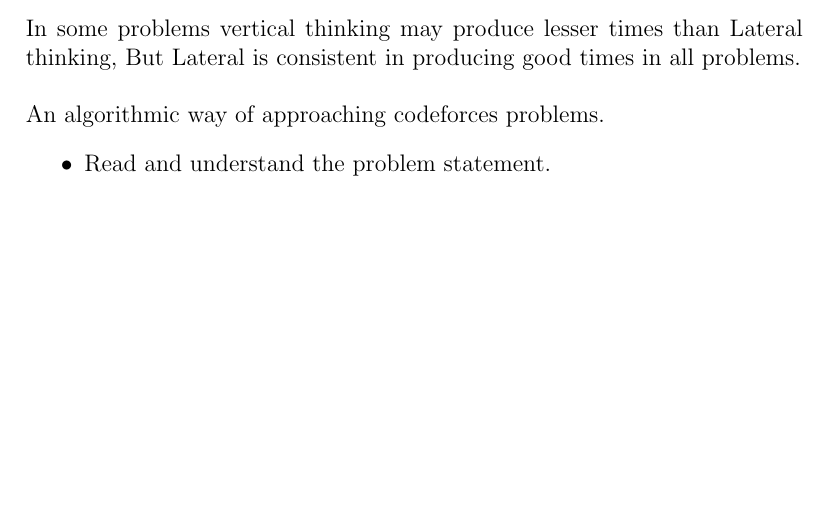
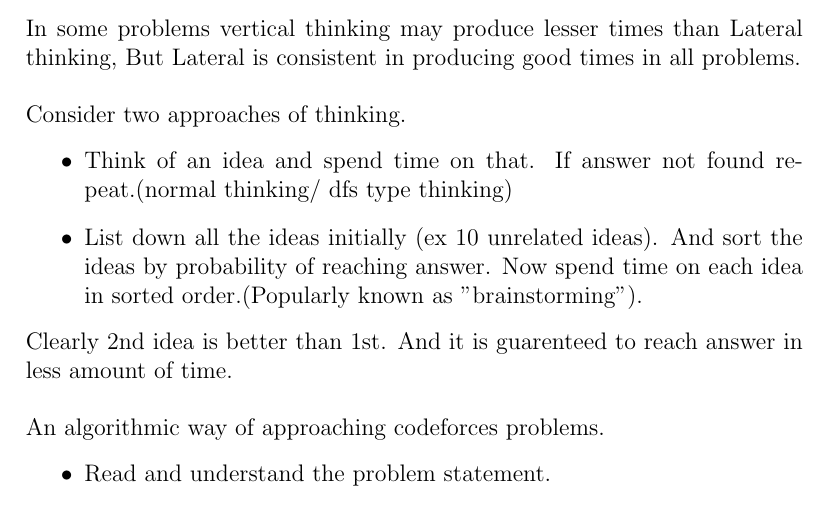
Before and after one commit to gear4th/Algorithms-Notes, a LaTeX document (Notes.tex): part of page 4 of 34, cut so that both start at the same text, the shorter picture padded with empty space. Compiled offline with pdfLaTeX.

Commit message:
difference b/w two thinkings proof.

```diff
--- a/Notes.tex
+++ b/Notes.tex
@@ -47,6 +47,13 @@
 
 In some problems vertical thinking may produce lesser times than Lateral thinking, But Lateral is consistent in producing good times in all problems.\\
 
+Consider two approaches of thinking.
+\begin{itemize}
+	\item Think of an idea and spend time on that. If answer not found
+	repeat.(normal thinking/ dfs type thinking)
+	\item List down all the ideas initially (ex 10 unrelated ideas). And sort the ideas by probability of reaching answer. Now spend time on each idea in sorted order.(Popularly known as "brainstorming").
+\end{itemize}
+Clearly 2nd idea is better than 1st. And it is guarenteed to reach answer in less amount of time.\\
 
 An algorithmic way of approaching codeforces problems.
 \begin{itemize}
```
Also changed, not shown: Notes.pdf.
